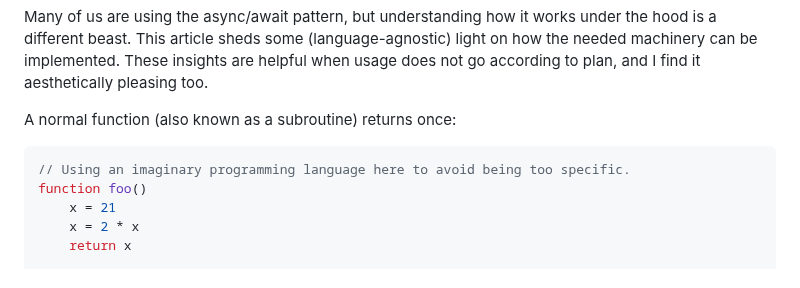
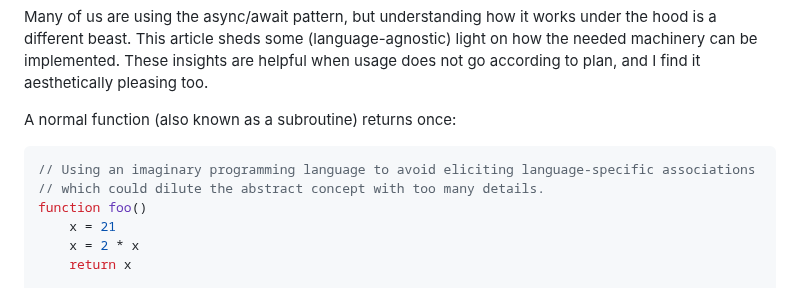
Before and after one commit to Dobiasd/articles, a Markdown page: internals_of_the_async_await_pattern_from_first_principles.md, the part around the change. Rendered like a GitHub page.

Commit message:
Elaborate on choosing an imaginary programming language

````diff
--- a/internals_of_the_async_await_pattern_from_first_principles.md
+++ b/internals_of_the_async_await_pattern_from_first_principles.md
@@ -5,7 +5,8 @@ Many of us are using the async/await pattern, but understanding how it works und
 A normal function (also known as a subroutine) returns once:
 
 ```java
-// Using an imaginary programming language here to avoid being too specific.
+// Using an imaginary programming language to avoid eliciting language-specific associations
+// which could dilute the abstract concept with too many details.
 function foo()
     x = 21
     x = 2 * x
````
